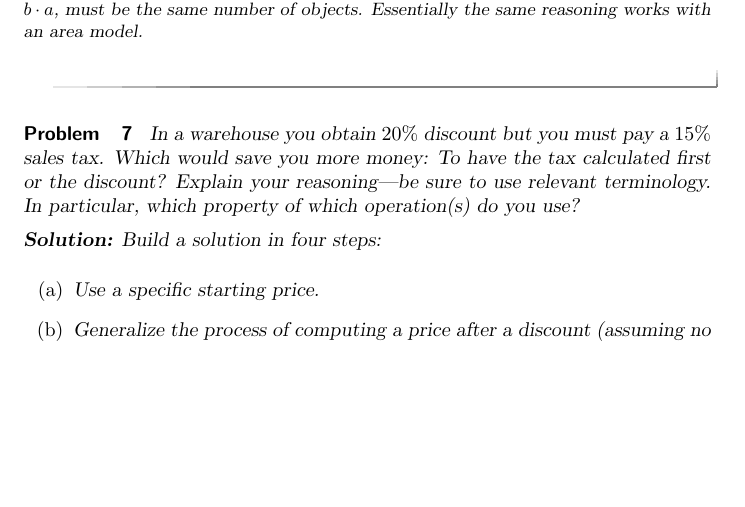
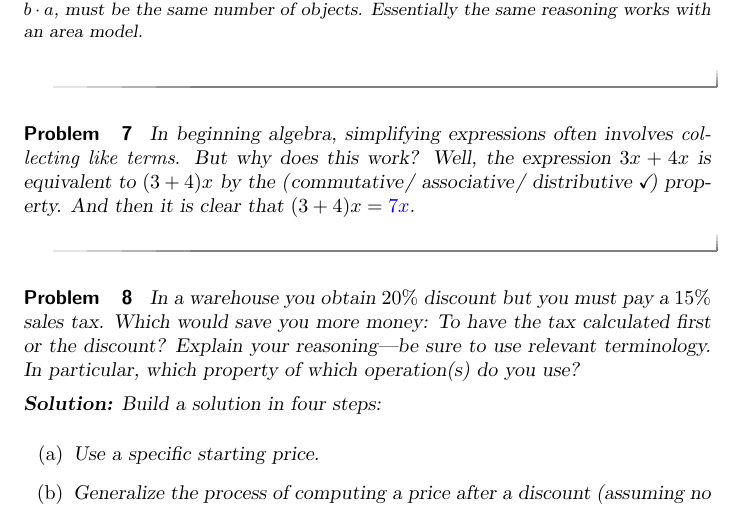
Before and after one commit to bfindell/ximera1165, a LaTeX problem sheet (algorithms/exercisesA.tex): part of page 3 of 5, cut so that both start at the same text, the shorter picture padded with empty space. Compiled offline with pdfLaTeX.

Commit message:
Added collecting like terms.

```diff
--- a/algorithms/exercisesA.tex
+++ b/algorithms/exercisesA.tex
@@ -108,7 +108,8 @@ Repeated addition by itself does not explain \textit{why} multiplication is comm
 \end{freeResponse}
 \end{problem}
 
-% Insert here something about collecting like terms as being the distributive property.
+\begin{problem}
+In beginning algebra, simplifying expressions often involves \textit{collecting like terms}.  But why does this work?  Well, the expression $3x+4x$ is equivalent to $(3+4)x$ by the \wordChoice{\choice{commutative}\choice{associative}\choice[correct]{distributive}} property.  And then it is clear that $(3+4)x = \answer{7x}$. \end{problem}
 
 \begin{problem}In a warehouse you obtain $20\%$ discount but you must pay a
   $15\%$ sales tax. Which would save you more money: To have the tax
```
Also changed, not shown: algorithms/exercisesA.pdf, homework1.pdf.
